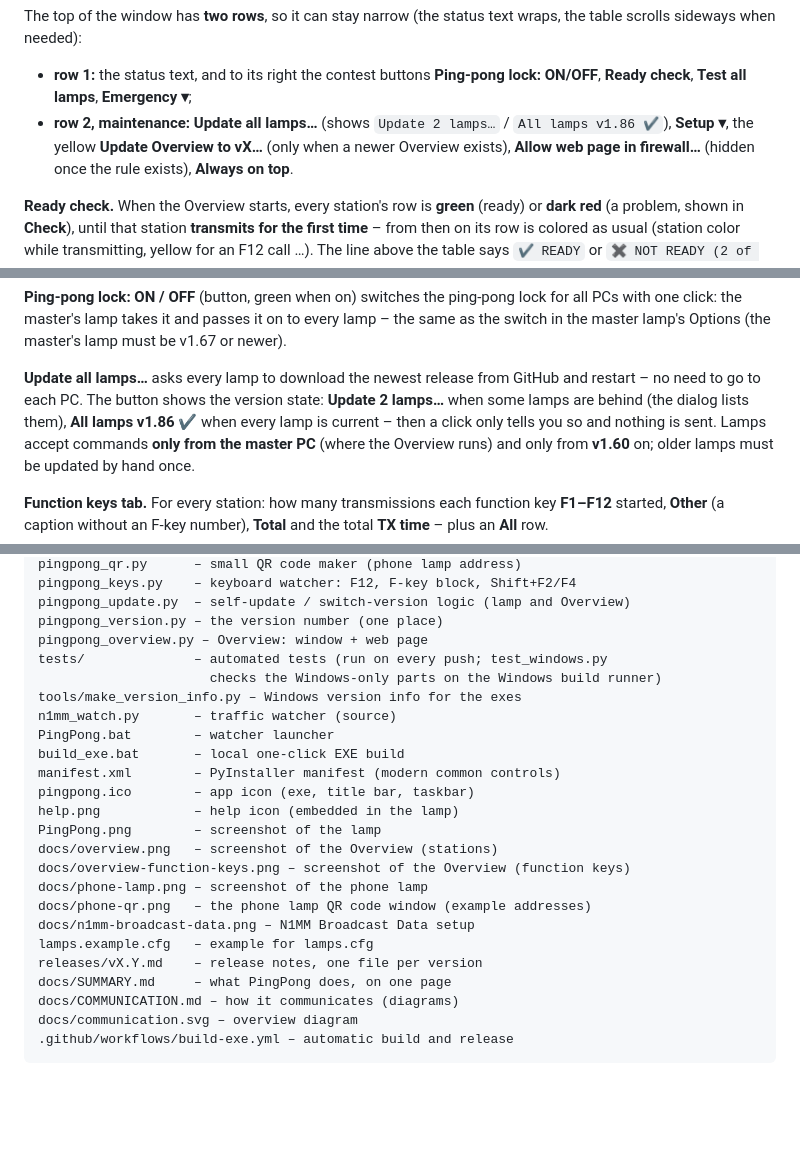
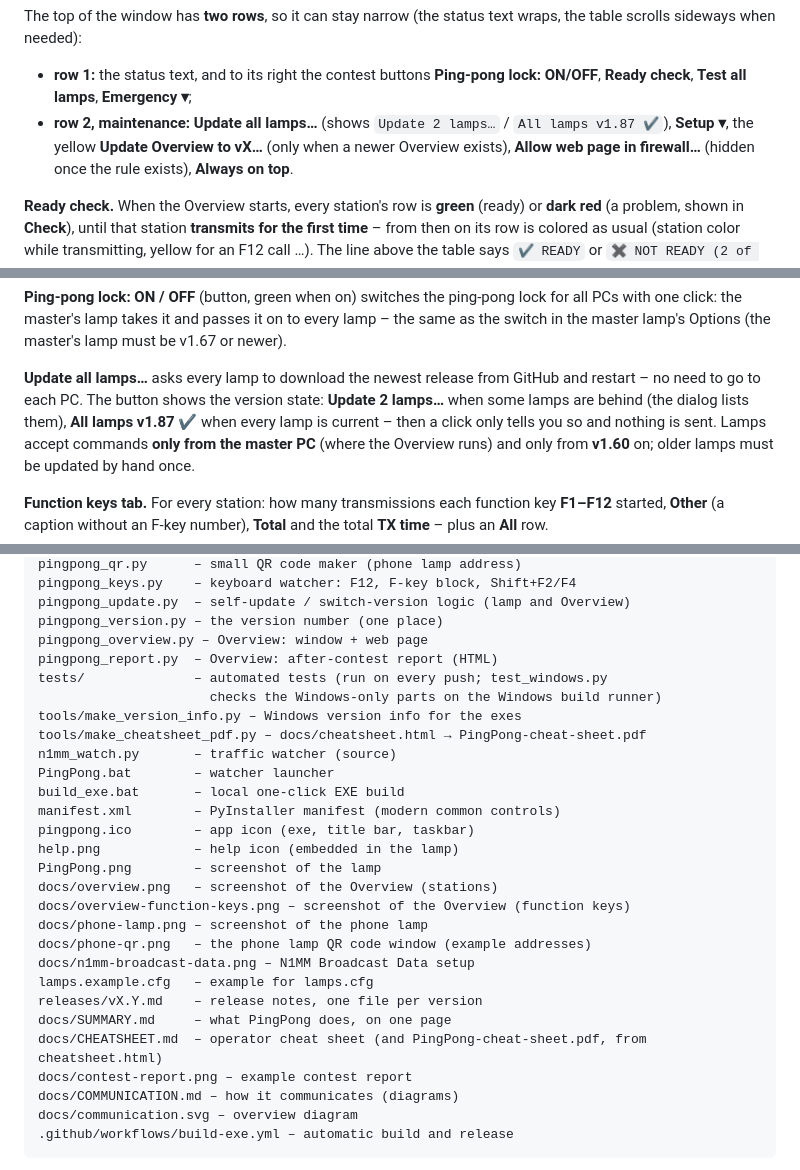
Before and after one commit to s55oo/N1MMPingPong, a Markdown page: README.md, 3 parts joined by grey strips. GitHub-like rendering; blank space fills up the shorter version.

```diff
--- a/README.md
+++ b/README.md
@@ -612,7 +613,7 @@ text wraps, the table scrolls sideways when needed):
 - **row 1:** the status text, and to its right the contest buttons
   **Ping-pong lock: ON/OFF**, **Ready check**, **Test all lamps**, **Emergency ▾**;
 - **row 2, maintenance:** **Update all lamps…** (shows `Update 2 lamps…` /
-  `All lamps v1.86 ✔`), **Setup ▾**, the yellow **Update Overview to vX…** (only when a
+  `All lamps v1.87 ✔`), **Setup ▾**, the yellow **Update Overview to vX…** (only when a
   newer Overview exists), **Allow web page in firewall…** (hidden once the
   rule exists), **Always on top**.
 
@@ -642,7 +643,7 @@ Options (the master's lamp must be v1.67 or newer).
 **Update all lamps…** asks every lamp to download the newest release from
 GitHub and restart – no need to go to each PC. The button shows the
 version state: **Update 2 lamps…** when some lamps are behind (the dialog
-lists them), **All lamps v1.86 ✔** when every lamp is current – then a
+lists them), **All lamps v1.87 ✔** when every lamp is current – then a
 click only tells you so and nothing is sent. Lamps accept commands
 **only from the master PC** (where the Overview runs) and only from
 **v1.60** on; older lamps must be updated by hand once.
@@ -867,9 +888,11 @@ pingpong_keys.py    – keyboard watcher: F12, F-key block, Shift+F2/F4
 pingpong_update.py  – self-update / switch-version logic (lamp and Overview)
 pingpong_version.py – the version number (one place)
 pingpong_overview.py – Overview: window + web page
+pingpong_report.py  – Overview: after-contest report (HTML)
 tests/              – automated tests (run on every push; test_windows.py
                       checks the Windows-only parts on the Windows build runner)
 tools/make_version_info.py – Windows version info for the exes
+tools/make_cheatsheet_pdf.py – docs/cheatsheet.html → PingPong-cheat-sheet.pdf
 n1mm_watch.py       – traffic watcher (source)
 PingPong.bat        – watcher launcher
 build_exe.bat       – local one-click EXE build
@@ -885,6 +908,8 @@ docs/n1mm-broadcast-data.png – N1MM Broadcast Data setup
 lamps.example.cfg   – example for lamps.cfg
 releases/vX.Y.md    – release notes, one file per version
 docs/SUMMARY.md     – what PingPong does, on one page
+docs/CHEATSHEET.md  – operator cheat sheet (and PingPong-cheat-sheet.pdf, from cheatsheet.html)
+docs/contest-report.png – example contest report
 docs/COMMUNICATION.md – how it communicates (diagrams)
 docs/communication.svg – overview diagram
 .github/workflows/build-exe.yml – automatic build and release
```
Also changed, not shown: other parts of README.md (+24 -3 lines), docs/CHEATSHEET.md (added, +53 -0 lines), docs/SUMMARY.md (+13 -4 lines), releases/v1.84.md (deleted, +0 -10 lines), releases/v1.87.md (added, +11 -0 lines), docs/contest-report.png (added), 7 other files.
